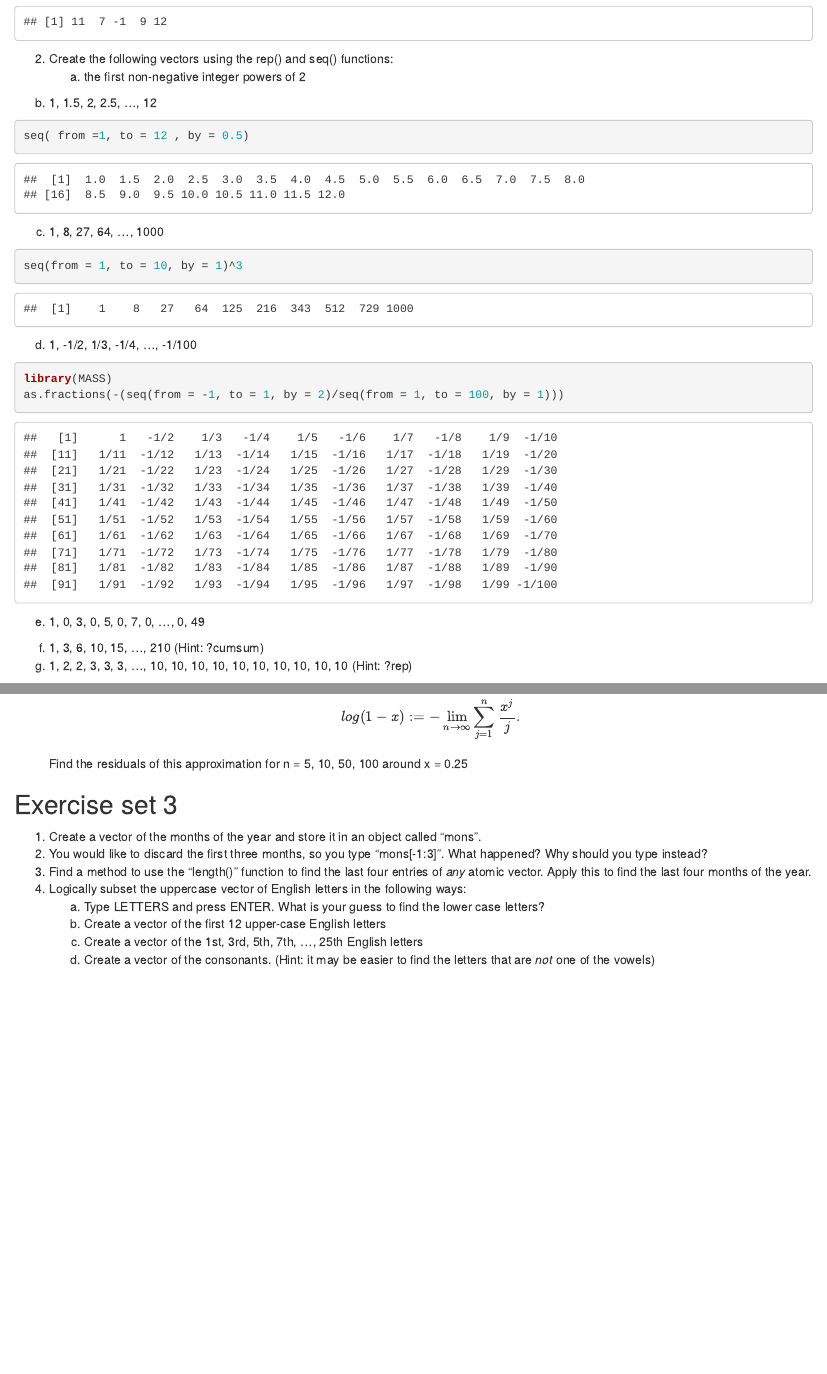
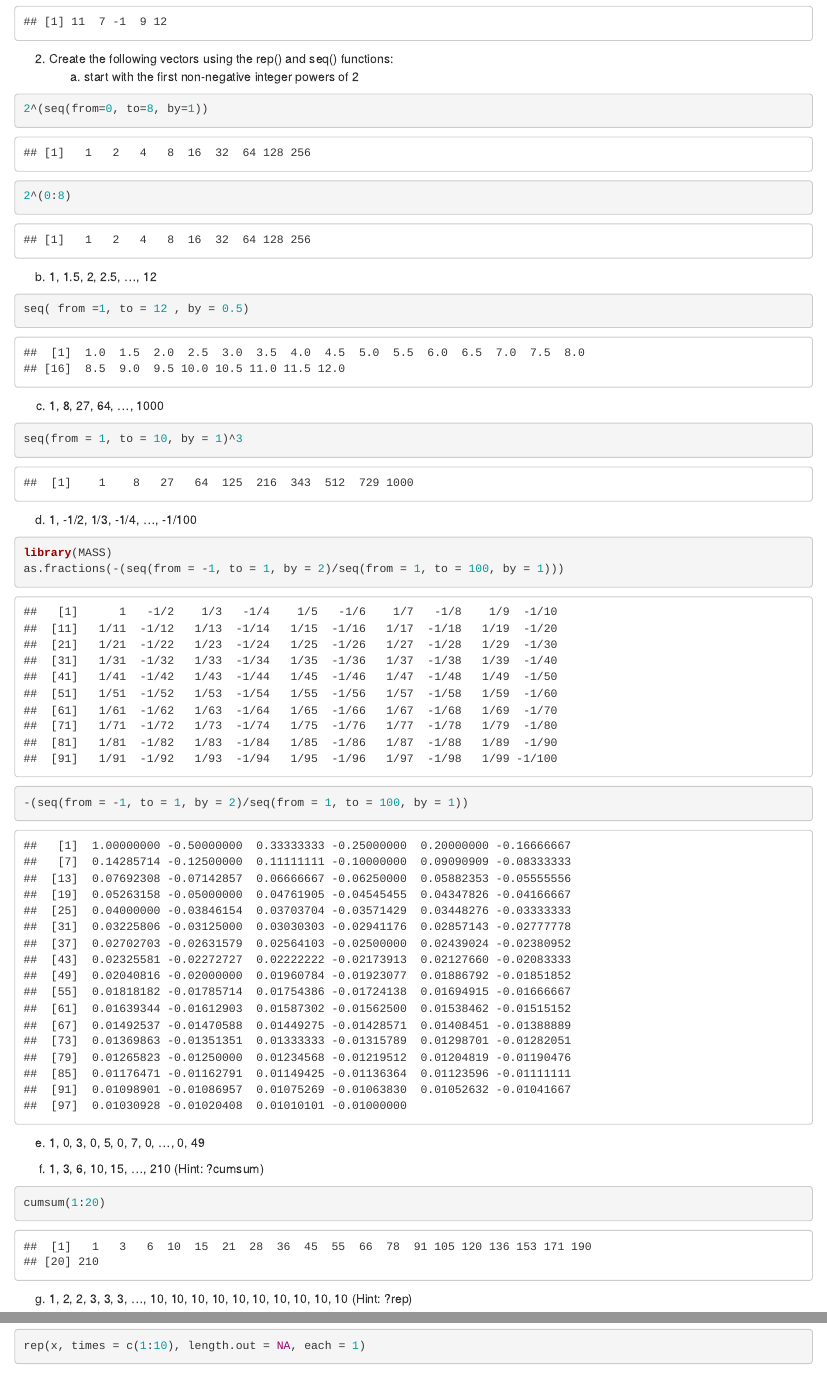
Before and after one commit to NinaDyatchenko/BST650_introR, an R Markdown document (Assignments/Assignment1_20180827.Rmd): the page in a window 1100 px wide, from 1140 px down, and a second part further down, joined at a grey line. Rendered offline with R 4.5, knitr and Pandoc, with nearby package versions; drawn as R Markdown's standard HTML page in place of the format the file asks for; some code elsewhere in the file could not run offline.

Commit message:
9/2/2018

````diff
--- a/Assignments/Assignment1_20180827.Rmd
+++ b/Assignments/Assignment1_20180827.Rmd
@@ -54,11 +54,11 @@ wtBefore - wtAfter
 ```
 
 2. Create the following vectors using the rep() and seq() functions:
-   a) the first non-negative integer powers of 2
+   a) start with the first non-negative integer powers of 2
 
 ```{r}
-
-
+2^(seq(from=0, to=8, by=1))
+2^(0:8)
 ```
    b) 1, 1.5, 2, 2.5, ..., 12
 
@@ -79,6 +79,9 @@ as.fractions(-(seq(from = -1, to = 1, by = 2)/seq(from = 1, to = 100, by = 1)))
 
 ```
 
+```{r}
+-(seq(from = -1, to = 1, by = 2)/seq(from = 1, to = 100, by = 1))
+```
 
    e) 1, 0, 3, 0, 5, 0, 7, 0, ..., 0, 49
 
@@ -87,7 +90,17 @@ as.fractions(-(seq(from = -1, to = 1, by = 2)/seq(from = 1, to = 100, by = 1)))
 
 ```
    f) 1, 3, 6, 10, 15, ..., 210 (Hint: ?cumsum)
+
+```{r}
+cumsum(1:20)
+```
    g) 1, 2, 2, 3, 3, 3, ..., 10, 10, 10, 10, 10, 10, 10, 10, 10, 10 (Hint: ?rep)
+
+```{r}
+rep(x, times = c(1:10), length.out = NA, each = 1)
+```
+
+
 3. (ADVANCED) The jth term of the Taylor-MacLaurin series for the natural
    logarithm is
    $$
````
Also changed, not shown: Assignments/Assignment1_20180827.Rmd (6 more changed lines).
